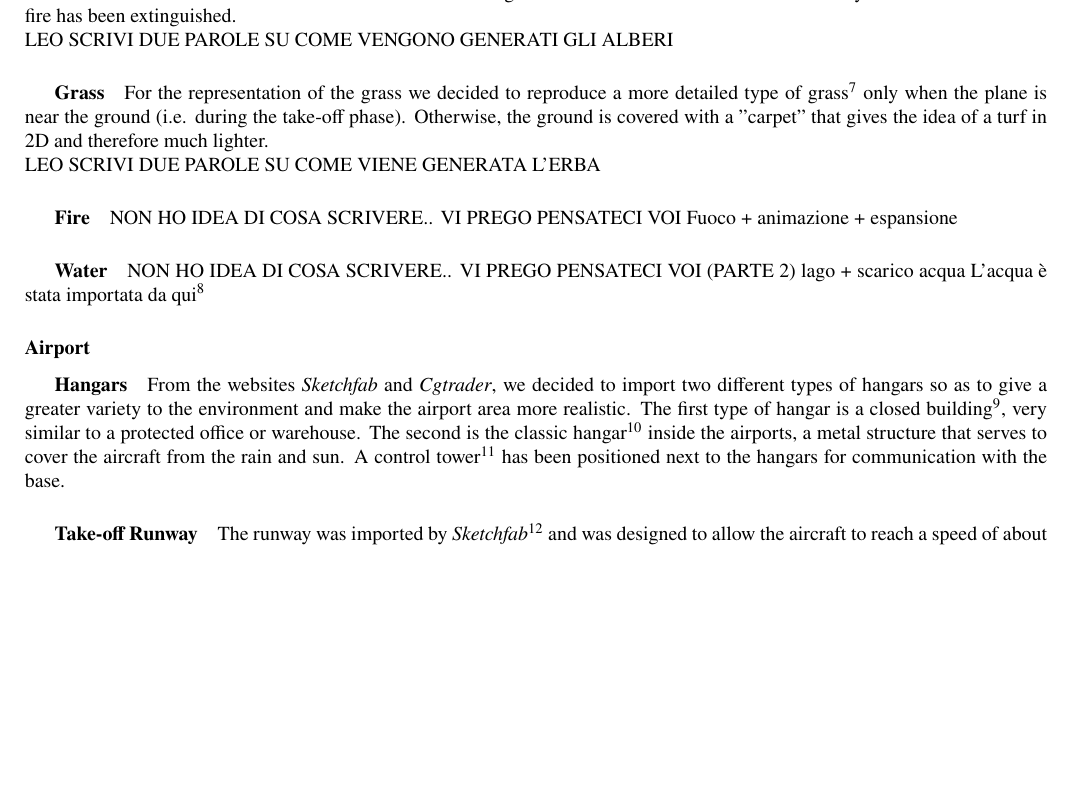
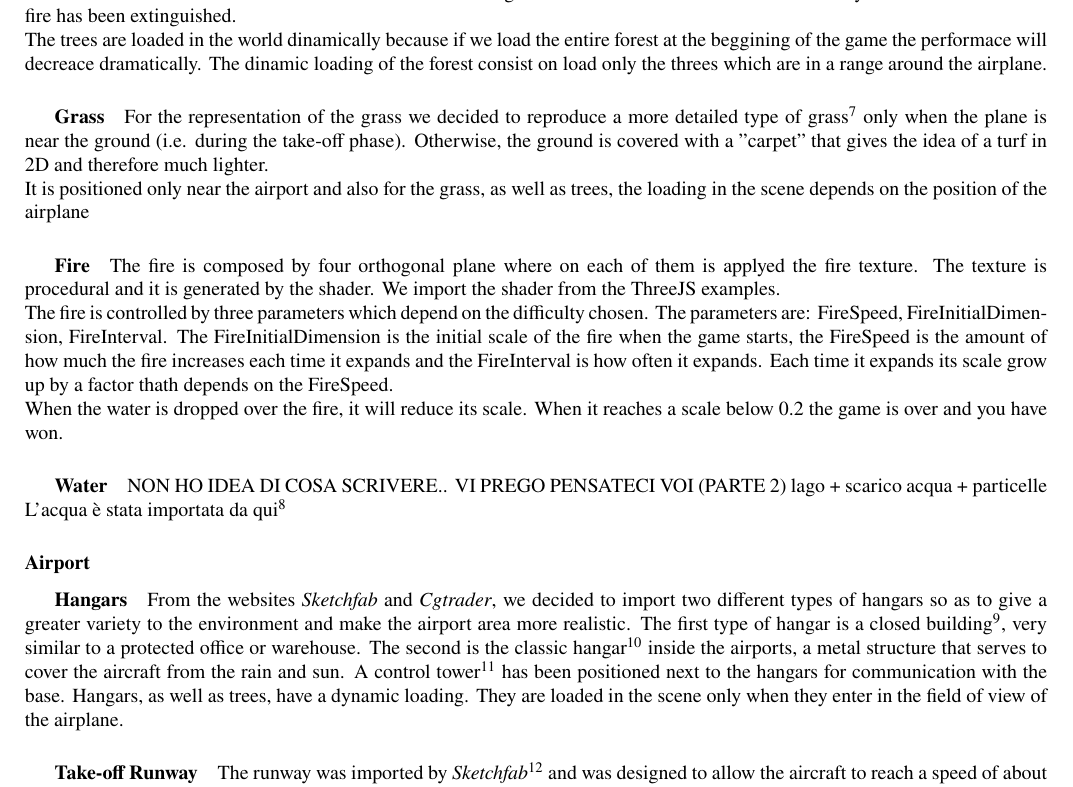
Before and after one commit to SapienzaInteractiveGraphicsCourse/finalproject-betulla, a LaTeX document (Report.tex): part of page 5 of 13, cut so that both start at the same text, the shorter picture padded with empty space. Compiled offline with pdfLaTeX.

Commit message:
add the fire and forest part

```diff
--- a/Report.tex
+++ b/Report.tex
@@ -162,19 +162,20 @@ The world generates itself autonomously with the advance of the plane so as to m
 
 \subparagraph*{Trees}
 We imported the trees from this site. We also decided to manage two different types of trees, a first type is formed by pines\footnote{https://sketchfab.com/3d-models/pine-tree-single-01-ed72511b36c14446a1b596b7e3686d73}, and is the main part of our forest. The other type is generated in the areas affected by the fire and is composed of burnt trees\footnote{https://sketchfab.com/3d-models/tree-free-extra-details-scan-cdb8c99aa5774fcab712f9082b061a9d}. This allows us to make the world more realistic and gives an intuitive idea of the area affected by the fire even when the fire has been extinguished. \\
-LEO SCRIVI DUE PAROLE SU COME VENGONO GENERATI GLI ALBERI
+The trees are loaded in the world dinamically because if we load the entire forest at the beggining of the game the performace will decreace dramatically. The dinamic loading of the forest consist on load only the threes which are in a range around the airplane.
 
 \subparagraph*{Grass}
 For the representation of the grass we decided to reproduce a more detailed type of grass\footnote{https://sketchfab.com/3d-models/yet-another-grass-model-95dc9c01a9ed45a99a3303b95c9f3f91} only when the plane is near the ground (i.e. during the take-off phase). Otherwise, the ground is covered with a "carpet" that gives the idea of a turf in 2D and therefore much lighter. \\
-LEO SCRIVI DUE PAROLE SU COME VIENE GENERATA L'ERBA
+It is positioned only near the airport and also for the grass, as well as trees, the loading in the scene depends on the position of the airplane
 
 \subparagraph*{Fire}
-NON HO IDEA DI COSA SCRIVERE.. VI PREGO PENSATECI VOI
-Fuoco + animazione + espansione
+The fire is composed by four orthogonal plane where on each of them is applyed the fire texture. The texture is procedural and it is generated by the shader. We import the shader from the ThreeJS examples. \\
+The fire is controlled by three parameters which depend on the difficulty chosen. The parameters are: FireSpeed, FireInitialDimension, FireInterval. The FireInitialDimension is the initial scale of the fire when the game starts, the FireSpeed is the amount of how much the fire increases each time it expands and the FireInterval is how often it expands. Each time it expands its scale grow up by a factor thath depends on the FireSpeed. \\
+When the water is dropped over the fire, it will reduce its scale. When it reaches a scale below 0.2 the game is over and you have won.
 
 \subparagraph*{Water}
 NON HO IDEA DI COSA SCRIVERE.. VI PREGO PENSATECI VOI (PARTE 2)
-lago + scarico acqua
+lago + scarico acqua + particelle
 L'acqua è stata importata da qui\footnote{https://github.com/mrdoob/three.js/blob/master/examples/webgl\_shaders\_ocean.html\#L100}
 
 \subsubsection*{Airport}
@@ -182,6 +183,7 @@ L'acqua è stata importata da qui\footnote{https://github.com/mrdoob/three.js/bl
 \subparagraph*{Hangars}
 From the websites \textit{Sketchfab} and \textit{Cgtrader}, we decided to import two different types of hangars so as to give a greater variety to the environment and make the airport area more realistic. The first type of hangar is a closed building\footnote{https://sketchfab.com/3d-models/hangar-558d7e381b9a4b099a49e72ff5824ecb}, very similar to a protected office or warehouse.
 The second is the classic hangar\footnote{https://www.cgtrader.com/free-3d-models/military/other/aircraft-low-poly-shelter-hangar} inside the airports, a metal structure that serves to cover the aircraft from the rain and sun. A control tower\footnote{https://open3dmodel.com/download/communication-tower-building\_12469.html} has been positioned next to the hangars for communication with the base.
+Hangars, as well as trees, have a dynamic loading. They are loaded in the scene only when they enter in the field of view of the airplane.
 
 \subparagraph*{Take-off Runway}
 The runway was imported by \textit{Sketchfab}\footnote{https://sketchfab.com/3d-models/sidewalk-c4d846ab2beb40e09582ef5d93746e6a} and was designed to allow the aircraft to reach a speed of about 215 km/h. Considering that the stall speed of a Bombardier-415 is about 150 km/h and that therefore it must be the minimum speed to face a takeoff, the runway has been designed long enough to allow the possibility of a safe takeoff. We have also chosen to position the runway in the direction of the lake so as to help the player to reach the water surface as quickly as possible.
```
